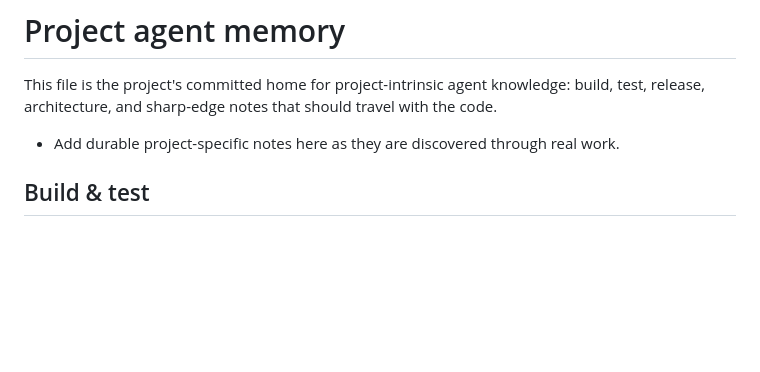
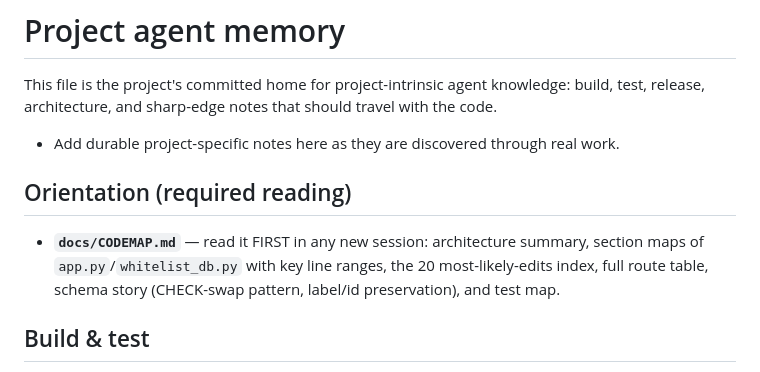
Before and after one commit to jasonlnheath/relmgr, a Markdown page: AGENTS.md, the part around the change. GitHub-like rendering; blank space fills up the shorter version.

```diff
--- a/AGENTS.md
+++ b/AGENTS.md
@@ -3,6 +3,10 @@
 This file is the project's committed home for project-intrinsic agent knowledge: build, test, release, architecture, and sharp-edge notes that should travel with the code.
 
 - Add durable project-specific notes here as they are discovered through real work.
+
+## Orientation (required reading)
+
+- **`docs/CODEMAP.md`** — read it FIRST in any new session: architecture summary, section maps of `app.py`/`whitelist_db.py` with key line ranges, the 20 most-likely-edits index, full route table, schema story (CHECK-swap pattern, label/id preservation), and test map.
 
 ## Build & test
 
```
Also changed, not shown: docs/CODEMAP.md (added, +282 -0 lines).
